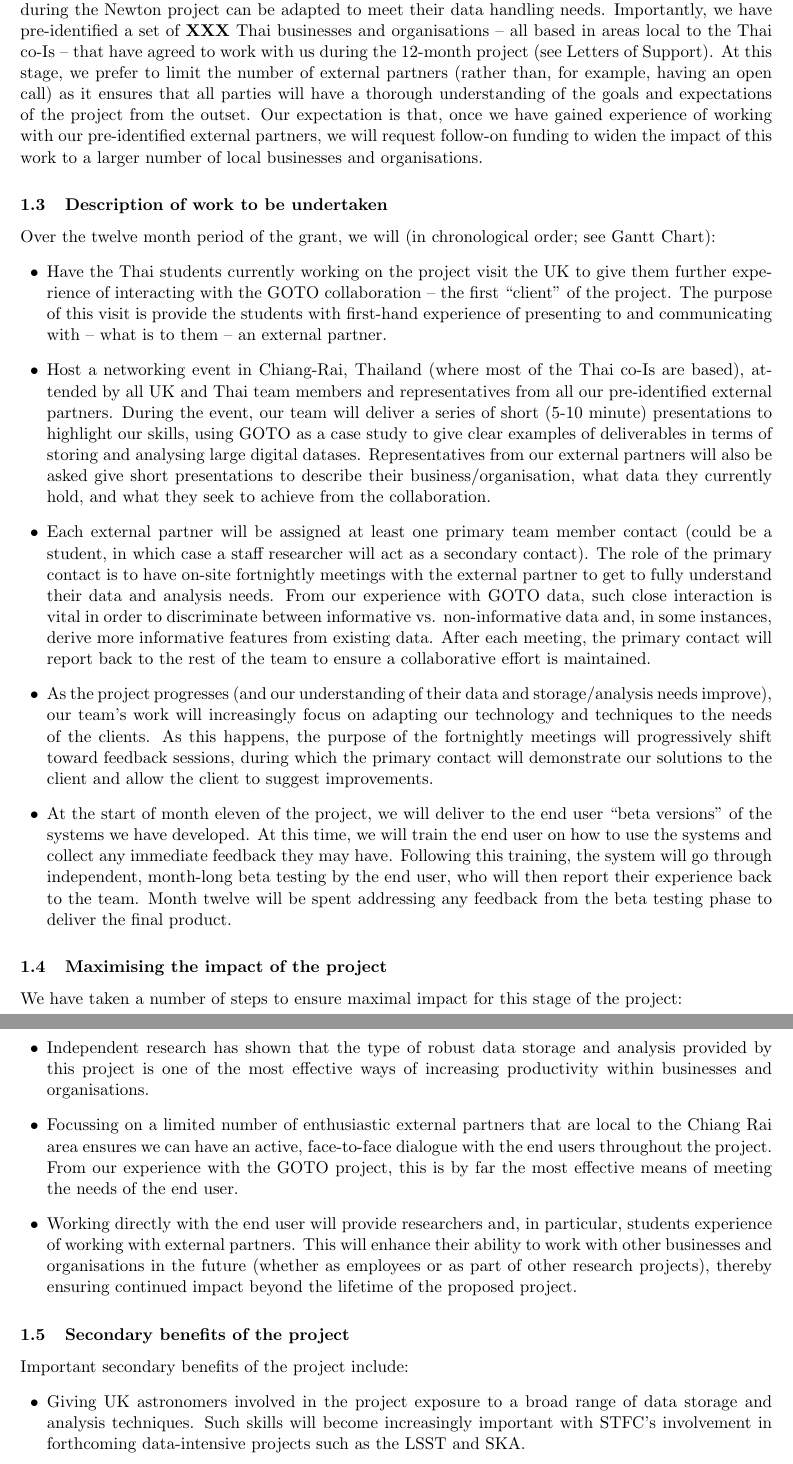
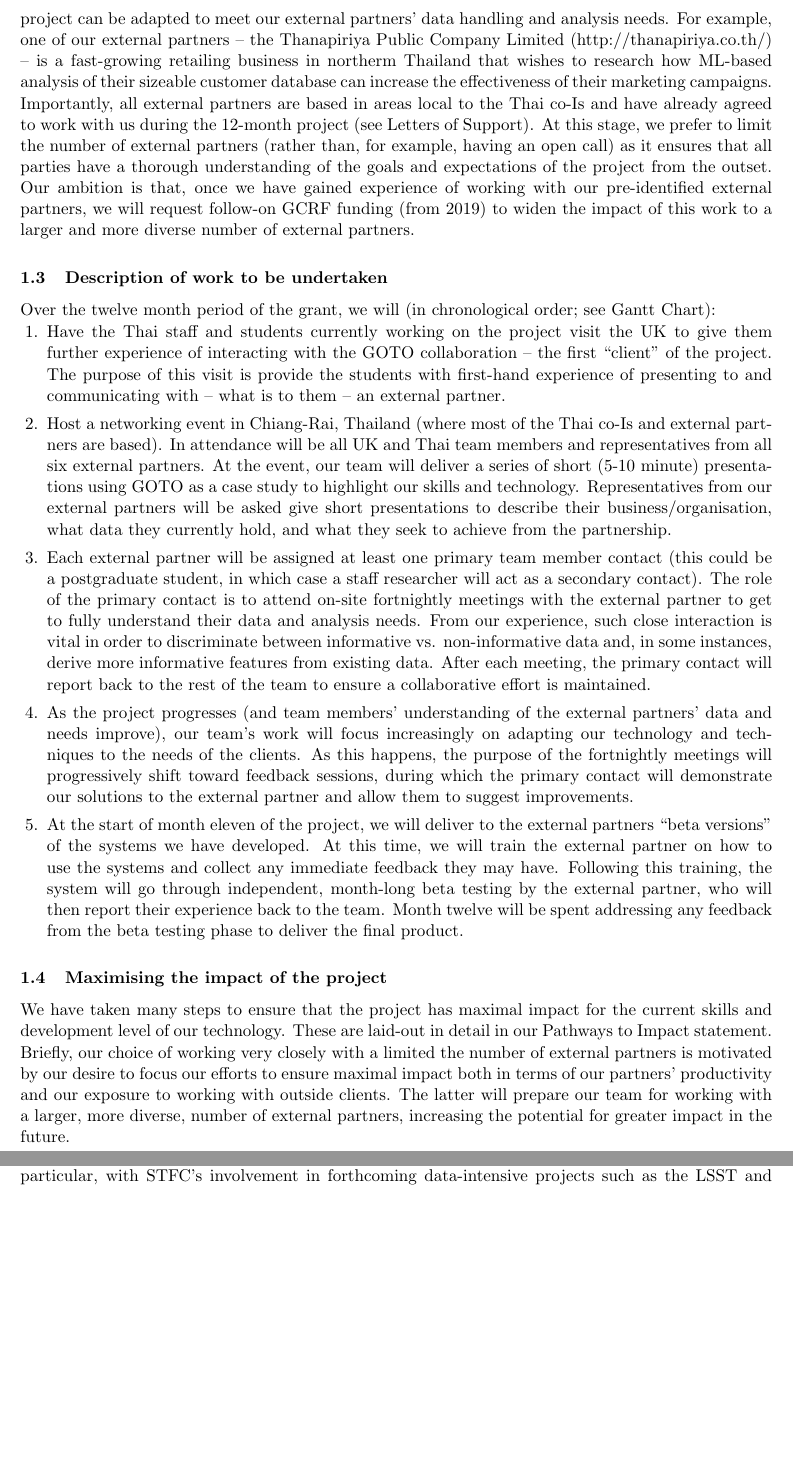
Before and after one commit to jrmullaney/GCRF, a LaTeX document (case_for_support.tex): two parts of pages 2 and 3 of 3, joined at a grey line, cut so that both start at the same text, the shorter picture padded with empty space. Compiled offline with pdfLaTeX.

Commit message:
Polished Case for Support

```diff
--- a/case_for_support.tex
+++ b/case_for_support.tex
@@ -50,3 +54,4 @@ Fortunately, there already exists in Thailand a knowledgebase in data handling a
 
 \vspace{2mm}
 \noindent
+Here, we request funds to support partnership-building between our team and six, pre-identified Thai businesses and organisations (hereafter, ``external partners'' or ``clients''). With this funding we will conduct research into how the technologies and expertise we have developed during the Newton project can be adapted to meet our external partners' data handling and analysis needs. For example, one of our external partners -- the Thanapiriya Public Company Limited (http://thanapiriya.co.th/) -- is a fast-growing retailing business in northerm Thailand that wishes to research how ML-based analysis of their sizeable customer database can increase the effectiveness of their marketing campaigns. Importantly, all external partners are based in areas local to the Thai co-Is and have already agreed to work with us during the 12-month project (see Letters of Support). At this stage, we prefer to limit the number of external partners (rather than, for example, having an open call) as it ensures that all parties have a thorough understanding of the goals and expectations of the project from the outset. Our ambition is that, once we have gained experience of working with our pre-identified external partners, we will request follow-on GCRF funding (from 2019) to widen the impact of this work to a larger and more diverse number of external partners.
@@ -54,31 +58,24 @@ The primary {\it astronomy} goals of our Newton project are to: (a) develop a da
 
-\subsection{Broadening the impact of our work: A feasibility study}
-Our Newton-funded project focussed on training Thai postgraduate students in the efficient databasing and ML-based analysis of large digital datasets. Importantly, the experience has also provided the Thai co-Is vital exposure to Big Data analysis, while introducing the UK and Thai astronomers to novel ML and databasing techniques. At present, however, the impact of the our Newton project is limited to the people directly involved in the project (i.e., Thai and UK astronomers, Thai data scientists and their students), whereas our long-term ambition has always been to broaden the impact of our research to the wider Thai economy. In this regard our ultimate goal is to use the technology and skills we have developed to increase the productivity of Thai businesses and organisations. To do this effectively, however, our team needs to first gain experience in working with such external parties to ascertain how best to adapt our our research, technology and training to their data handling needs.
+\subsection{Description of work to be undertaken}
+Over the twelve month period of the grant, we will (in chronological order; see Gantt Chart):
+\begin{enumerate}[leftmargin=6mm,itemsep=0pt,topsep=1pt]
+\item Have the Thai staff and students currently working on the project visit the UK to give them further experience of interacting with the GOTO collaboration -- the first ``client'' of the project. The purpose of this visit is provide the students with first-hand experience of presenting to and communicating with -- what is to them -- an external partner.
+\item Host a networking event in Chiang-Rai, Thailand (where most of the Thai co-Is and external partners are based). In attendance will be all UK and Thai team members and representatives from all six external partners. At the event, our team will deliver a series of short (5-10 minute) presentations using GOTO as a case study to highlight our skills and technology. Representatives from our external partners will be asked give short presentations to describe their business/organisation, what data they currently hold, and what they seek to achieve from the partnership.
+\item Each external partner will be assigned at least one primary team member contact (this could be a postgraduate student, in which case a staff researcher will act as a secondary contact). The role of the primary contact is to attend on-site fortnightly meetings with the external partner to get to fully understand their data and analysis needs. From our experience, such close interaction is vital in order to discriminate between informative vs. non-informative data and, in some instances, derive more informative features from existing data. After each meeting, the primary contact will report back to the rest of the team to ensure a collaborative effort is maintained.
+\item As the project progresses (and team members' understanding of the external partners' data and needs improve), our team's work will focus increasingly on adapting our technology and techniques to the needs of the clients. As this happens, the purpose of the fortnightly meetings will progressively shift toward feedback sessions, during which the primary contact will demonstrate our solutions to the external partner and allow them to suggest improvements.
+\item At the start of month eleven of the project, we will deliver to the external partners ``beta versions'' of the systems we have developed. At this time, we will train the external partner on how to use the systems and collect any immediate feedback they may have. Following this training, the system will go through independent, month-long beta testing by the external partner, who will then report their experience back to the team. Month twelve will be spent addressing any feedback from the beta testing phase to deliver the final product.
+\end{enumerate}
+
+\subsection{Maximising the impact of the project}
+We have taken many steps to ensure that the project has maximal impact for the current skills and development level of our technology. These are laid-out in detail in our Pathways to Impact statement. Briefly, our choice of working very closely with a limited the number of external partners is motivated by our desire to focus our efforts to ensure maximal impact both in terms of our partners' productivity and our exposure to working with outside clients. The latter will prepare our team for working with a larger, more diverse, number of external partners, increasing the potential for greater impact in the future.
 
 \vspace{2mm}
 \noindent
-Here, we request funds to support partnership-building between our team and Thai businesses and organisations with the express goal of establishing how the technology and skills we have developed during the Newton project can be adapted to meet their data handling needs. Importantly, we have pre-identified a set of {\bf XXX} Thai businesses and organisations -- all based in areas local to the Thai co-Is -- that have agreed to work with us during the 12-month project (see Letters of Support). At this stage, we prefer to limit the number of external partners (rather than, for example, having an open call) as it ensures that all parties will have a thorough understanding of the goals and expectations of the project from the outset. Our expectation is that, once we have gained experience of working with our pre-identified external partners, we will request follow-on funding to widen the impact of this work to a larger number of local businesses and organisations.
+In addition to the impact within Thailand, the project promises secondary benefits to the UK. In particular, with STFC's involvement in forthcoming data-intensive projects such as the LSST and SKA, it is vitally important that UK astronomers gain exposure to advanced data handling and analysis techniques. Further, the proposed work will give UK team members experience of working with data-intensive businesses -- valuable preparation for research under the UK Government's Industrial Strategy.
 
-\subsection{Description of work to be undertaken}
-Over the twelve month period of the grant, we will (in chronological order; see Gantt Chart):
-\begin{itemize}[leftmargin=6mm]
-\item Have the Thai students currently working on the project visit the UK to give them further experience of interacting with the GOTO collaboration -- the first ``client'' of the project. The purpose of this visit is provide the students with first-hand experience of presenting to and communicating with -- what is to them -- an external partner.
-\item Host a networking event in Chiang-Rai, Thailand (where most of the Thai co-Is are based), attended by all UK and Thai team members and representatives from all our pre-identified external partners. During the event, our team will deliver a series of short (5-10 minute) presentations to highlight our skills, using GOTO as a case study to give clear examples of deliverables in terms of storing and analysing large digital datases. Representatives from our external partners will also be asked give short presentations to describe their business/organisation, what data they currently hold, and what they seek to achieve from the collaboration.
-\item Each external partner will be assigned at least one primary team member contact (could be a student, in which case a staff researcher will act as a secondary contact). The role of the primary contact is to have on-site fortnightly meetings with the external partner to get to fully understand their data and analysis needs. From our experience with GOTO data, such close interaction is vital in order to discriminate between informative vs. non-informative data and, in some instances, derive more informative features from existing data. After each meeting, the primary contact will report back to the rest of the team to ensure a collaborative effort is maintained.
-\item As the project progresses (and our understanding of their data and storage/analysis needs improve), our team's work will increasingly focus on adapting our technology and techniques to the needs of the clients. As this happens, the purpose of the fortnightly meetings will progressively shift toward feedback sessions, during which the primary contact will demonstrate our solutions to the client and allow the client to suggest improvements.
-\item At the start of month eleven of the project, we will deliver to the end user ``beta versions'' of the systems we have developed. At this time, we will train the end user on how to use the systems and collect any immediate feedback they may have. Following this training, the system will go through independent, month-long beta testing by the end user, who will then report their experience back to the team. Month twelve will be spent addressing any feedback from the beta testing phase to deliver the final product.
-\end{itemize}
+% \begin{itemize}[leftmargin=6mm]
+%   \item Independent research has shown that the type of robust data storage and analysis provided by this project is one of the most effective ways of increasing productivity within businesses and organisations.
+%   \item Focussing on a limited number of enthusiastic external partners that are local to the Chiang Rai area ensures we can have an active, face-to-face dialogue with the end users throughout the project. From our experience with the GOTO project, this is by far the most effective means of meeting the needs of the end user.
+%   \item Working directly with the end user will provide researchers and, in particular, students experience of working with external partners. This will enhance their ability to work with other businesses and organisations in the future (whether as employees or as part of other research projects), thereby ensuring continued impact beyond the lifetime of the proposed project.
+% \end{itemize}
 
-\subsection{Maximising the impact of the project}
-We have taken a number of steps to ensure maximal impact for this stage of the project:
-\begin{itemize}[leftmargin=6mm]
-  \item Independent research has shown that the type of robust data storage and analysis provided by this project is one of the most effective ways of increasing productivity within businesses and organisations.
-  \item Focussing on a limited number of enthusiastic external partners that are local to the Chiang Rai area ensures we can have an active, face-to-face dialogue with the end users throughout the project. From our experience with the GOTO project, this is by far the most effective means of meeting the needs of the end user.
-  \item Working directly with the end user will provide researchers and, in particular, students experience of working with external partners. This will enhance their ability to work with other businesses and organisations in the future (whether as employees or as part of other research projects), thereby ensuring continued impact beyond the lifetime of the proposed project.
-\end{itemize}
-
-\subsection{Secondary benefits of the project}
-Important secondary benefits of the project include:
-\begin{itemize}[leftmargin=6mm]
-  \item Giving UK astronomers involved in the project exposure to a broad range of data storage and analysis techniques. Such skills will become increasingly important with STFC's involvement in forthcoming data-intensive projects such as the LSST and SKA.
-  \item Providing the UK team members with valuable experience of working with data-intensive businesses. This will help prepare them for working with UK businesses -- identified as a key priority of the UK government's Industrial Strategy.
```
Also changed, not shown: case_for_support.pdf, case_for_support.tex (24 more changed lines).
